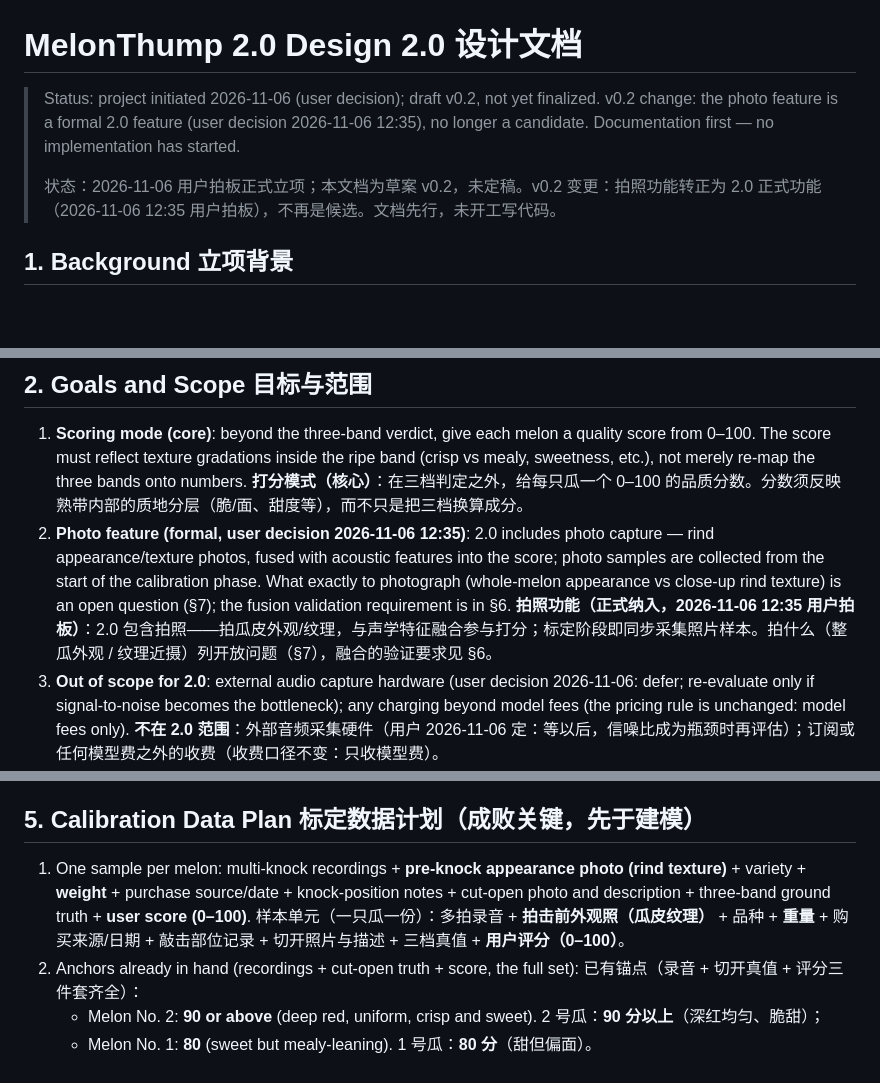
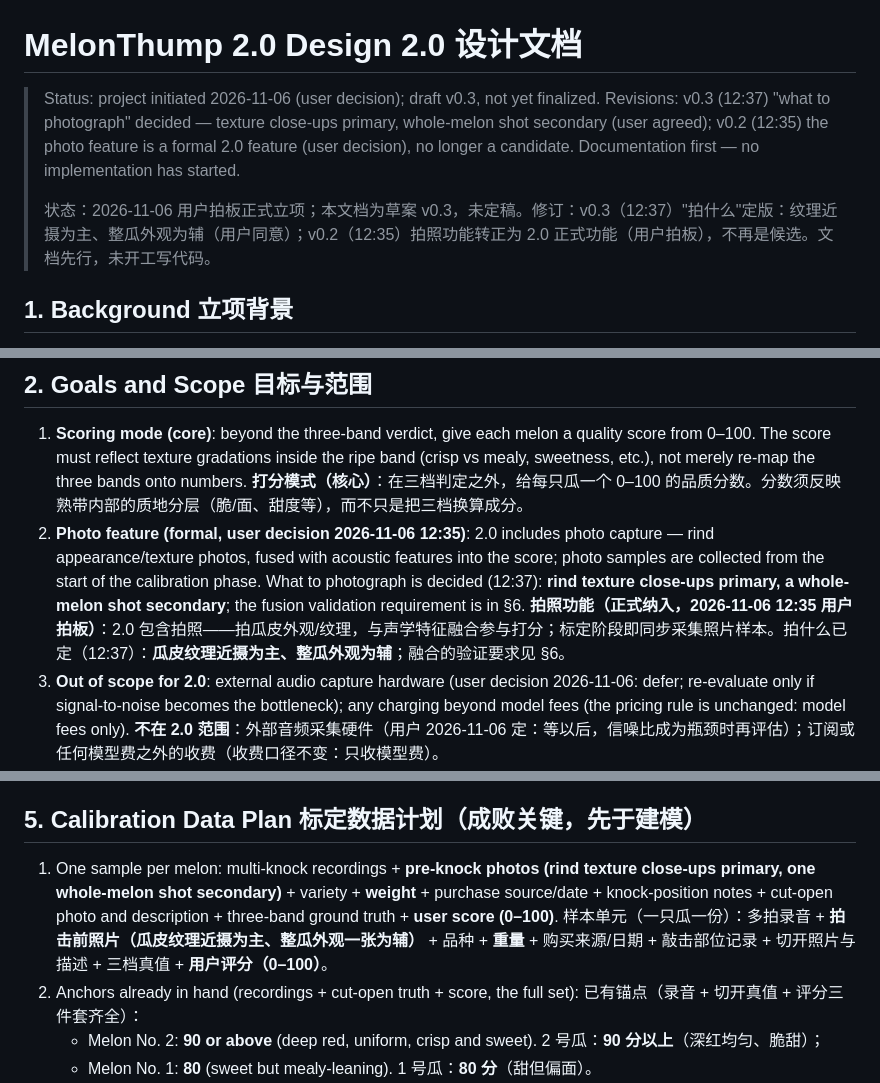
Before and after one commit to lookmail88/melonthump, a Markdown page: docs/2.0-design.md, 3 parts joined by grey strips. Rendered like a GitHub page; blank space fills up the shorter version.

Commit message:
docs: 2.0 design v0.3 — what to photograph decided (rind texture close-ups primary)

```diff
--- a/docs/2.0-design.md
+++ b/docs/2.0-design.md
@@ -1,8 +1,8 @@
 # MelonThump 2.0 Design 2.0 设计文档
 
-> Status: project initiated 2026-11-06 (user decision); draft v0.2, not yet finalized. v0.2 change: the photo feature is a formal 2.0 feature (user decision 2026-11-06 12:35), no longer a candidate. Documentation first — no implementation has started.
+> Status: project initiated 2026-11-06 (user decision); draft v0.3, not yet finalized. Revisions: v0.3 (12:37) "what to photograph" decided — texture close-ups primary, whole-melon shot secondary (user agreed); v0.2 (12:35) the photo feature is a formal 2.0 feature (user decision), no longer a candidate. Documentation first — no implementation has started.
 >
-> 状态：2026-11-06 用户拍板正式立项；本文档为草案 v0.2，未定稿。v0.2 变更：拍照功能转正为 2.0 正式功能（2026-11-06 12:35 用户拍板），不再是候选。文档先行，未开工写代码。
+> 状态：2026-11-06 用户拍板正式立项；本文档为草案 v0.3，未定稿。修订：v0.3（12:37）"拍什么"定版：纹理近摄为主、整瓜外观为辅（用户同意）；v0.2（12:35）拍照功能转正为 2.0 正式功能（用户拍板），不再是候选。文档先行，未开工写代码。
 
 ## 1. Background 立项背景
 
@@ -17,8 +17,8 @@
 
 1. **Scoring mode (core)**: beyond the three-band verdict, give each melon a quality score from 0–100. The score must reflect texture gradations inside the ripe band (crisp vs mealy, sweetness, etc.), not merely re-map the three bands onto numbers.
    **打分模式（核心）**：在三档判定之外，给每只瓜一个 0–100 的品质分数。分数须反映熟带内部的质地分层（脆/面、甜度等），而不只是把三档换算成分。
-2. **Photo feature (formal, user decision 2026-11-06 12:35)**: 2.0 includes photo capture — rind appearance/texture photos, fused with acoustic features into the score; photo samples are collected from the start of the calibration phase. What exactly to photograph (whole-melon appearance vs close-up rind texture) is an open question (§7); the fusion validation requirement is in §6.
-   **拍照功能（正式纳入，2026-11-06 12:35 用户拍板）**：2.0 包含拍照——拍瓜皮外观/纹理，与声学特征融合参与打分；标定阶段即同步采集照片样本。拍什么（整瓜外观 / 纹理近摄）列开放问题（§7），融合的验证要求见 §6。
+2. **Photo feature (formal, user decision 2026-11-06 12:35)**: 2.0 includes photo capture — rind appearance/texture photos, fused with acoustic features into the score; photo samples are collected from the start of the calibration phase. What to photograph is decided (12:37): **rind texture close-ups primary, a whole-melon shot secondary**; the fusion validation requirement is in §6.
+   **拍照功能（正式纳入，2026-11-06 12:35 用户拍板）**：2.0 包含拍照——拍瓜皮外观/纹理，与声学特征融合参与打分；标定阶段即同步采集照片样本。拍什么已定（12:37）：**瓜皮纹理近摄为主、整瓜外观为辅**；融合的验证要求见 §6。
 3. **Out of scope for 2.0**: external audio capture hardware (user decision 2026-11-06: defer; re-evaluate only if signal-to-noise becomes the bottleneck); any charging beyond model fees (the pricing rule is unchanged: model fees only).
    **不在 2.0 范围**：外部音频采集硬件（用户 2026-11-06 定：等以后，信噪比成为瓶颈时再评估）；订阅或任何模型费之外的收费（收费口径不变：只收模型费）。
 4. Whether the scoring model becomes the first paid model is an open question (§7), not pre-decided.
@@ -52,8 +52,8 @@
 
 ## 5. Calibration Data Plan 标定数据计划（成败关键，先于建模）
 
-1. One sample per melon: multi-knock recordings + **pre-knock appearance photo (rind texture)** + variety + **weight** + purchase source/date + knock-position notes + cut-open photo and description + three-band ground truth + **user score (0–100)**.
-   样本单元（一只瓜一份）：多拍录音 + **拍击前外观照（瓜皮纹理）** + 品种 + **重量** + 购买来源/日期 + 敲击部位记录 + 切开照片与描述 + 三档真值 + **用户评分（0–100）**。
+1. One sample per melon: multi-knock recordings + **pre-knock photos (rind texture close-ups primary, one whole-melon shot secondary)** + variety + **weight** + purchase source/date + knock-position notes + cut-open photo and description + three-band ground truth + **user score (0–100)**.
+   样本单元（一只瓜一份）：多拍录音 + **拍击前照片（瓜皮纹理近摄为主、整瓜外观一张为辅）** + 品种 + **重量** + 购买来源/日期 + 敲击部位记录 + 切开照片与描述 + 三档真值 + **用户评分（0–100）**。
 2. Anchors already in hand (recordings + cut-open truth + score, the full set):
    已有锚点（录音 + 切开真值 + 评分三件套齐全）：
    - Melon No. 2: **90 or above** (deep red, uniform, crisp and sweet).
```
Also changed, not shown: other parts of docs/2.0-design.md (+2 -2 lines).
